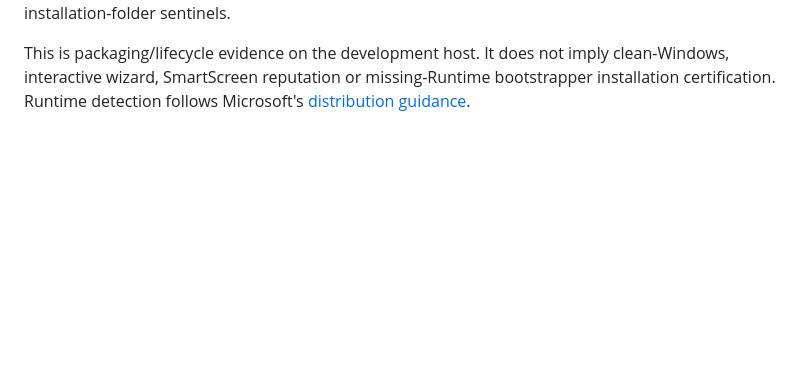
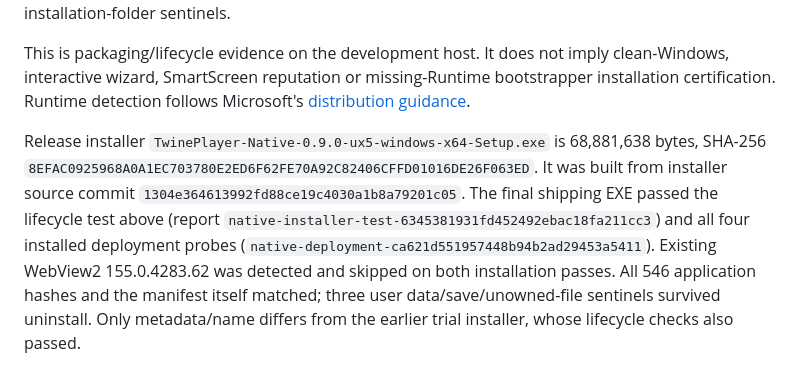
Before and after one commit to YuuKwn/TwinePlayer, a Markdown page: native_windows/docs/INSTALLER.md, the part around the change. Drawn GitHub-style; blank space fills up the shorter version.

```diff
--- a/native_windows/docs/INSTALLER.md
+++ b/native_windows/docs/INSTALLER.md
@@ -60,3 +60,15 @@ This is packaging/lifecycle evidence on the development host. It does not imply
 clean-Windows, interactive wizard, SmartScreen reputation or missing-Runtime
 bootstrapper installation certification. Runtime detection follows Microsoft's
 [distribution guidance](https://learn.microsoft.com/microsoft-edge/webview2/concepts/distribution).
+
+Release installer `TwinePlayer-Native-0.9.0-ux5-windows-x64-Setup.exe` is
+68,881,638 bytes, SHA-256
+`8EFAC0925968A0A1EC703780E2ED6F62FE70A92C82406CFFD01016DE26F063ED`.
+It was built from installer source commit `1304e364613992fd88ce19c4030a1b8a79201c05`.
+The final shipping EXE passed the lifecycle test above (report
+`native-installer-test-6345381931fd452492ebac18fa211cc3`) and all four installed
+deployment probes (`native-deployment-ca621d551957448b94b2ad29453a5411`).
+Existing WebView2 155.0.4283.62 was detected and skipped on both installation
+passes. All 546 application hashes and the manifest itself matched; three user
+data/save/unowned-file sentinels survived uninstall. Only metadata/name differs
+from the earlier trial installer, whose lifecycle checks also passed.
```
Also changed, not shown: native_windows/docs/EXECUTION.md (+2 -0 lines).
